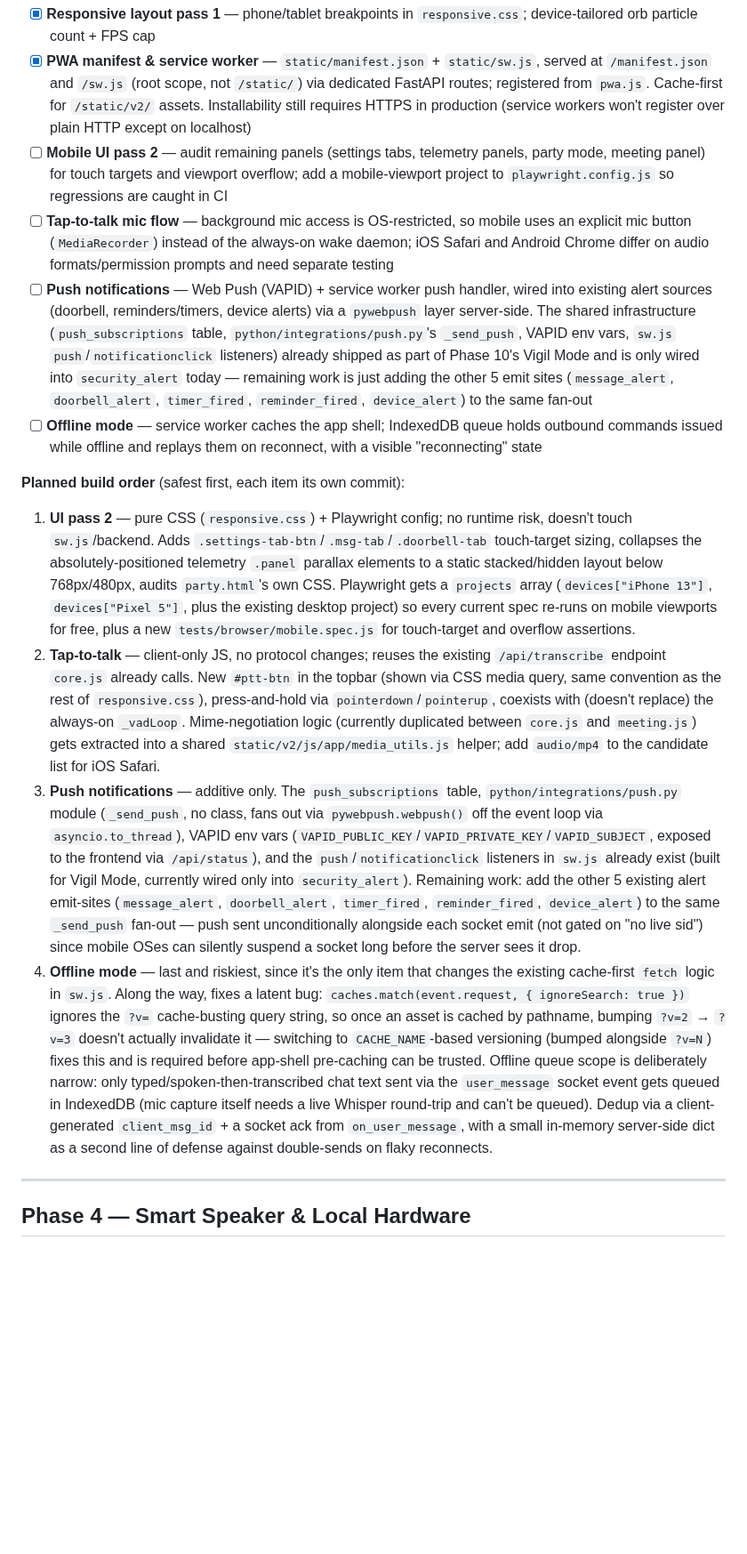
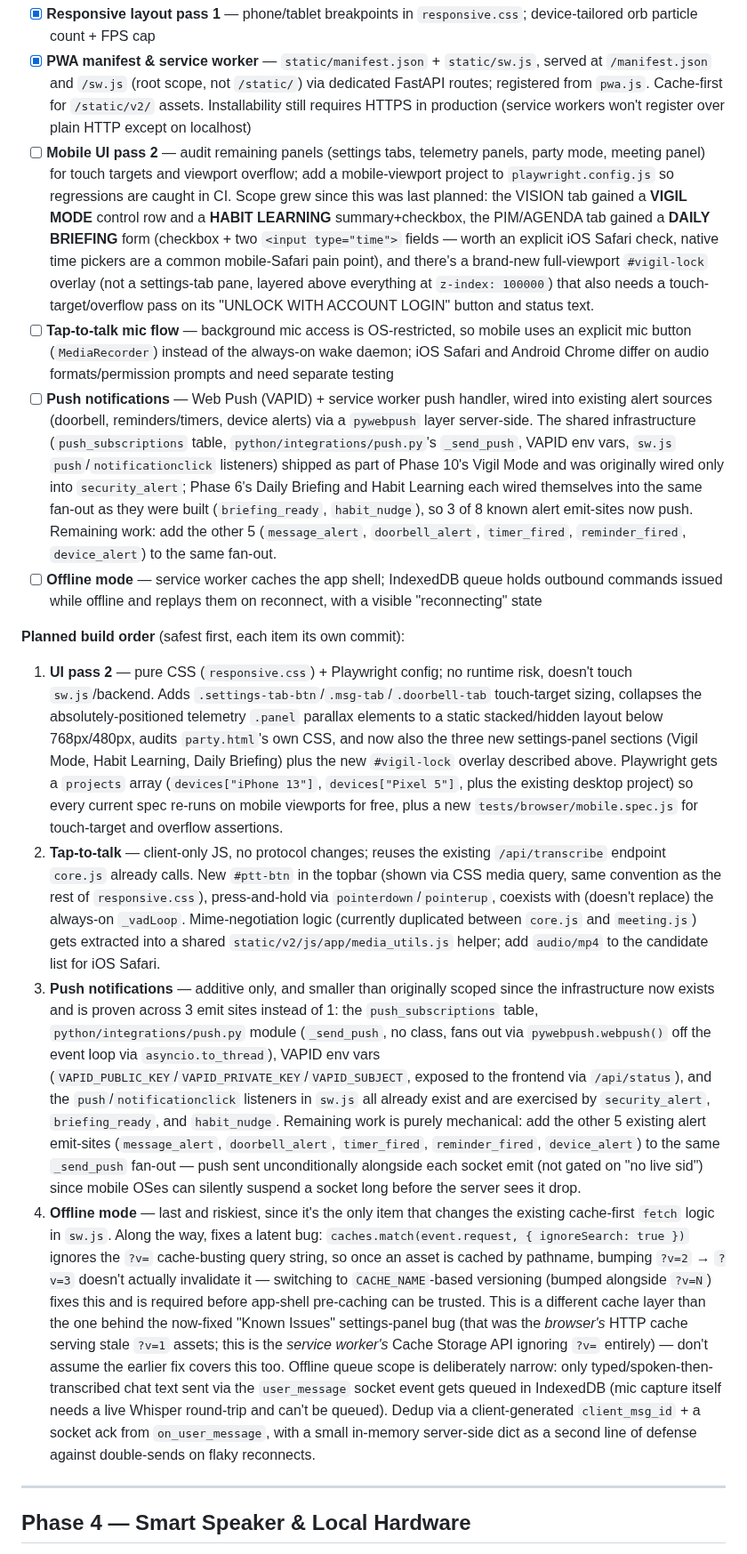
Before and after one commit to gavvahar/Jarvis, a Markdown page: ROADMAP.md, the part around the change. Shown at 89% size. Rendered like a GitHub page; blank space fills up the shorter version.

Commit message:
feat: enhance mobile UI and push notification infrastructure in roadmap

```diff
--- a/ROADMAP.md
+++ b/ROADMAP.md
@@ -56,17 +56,17 @@ Replace native iOS/Android apps with a Progressive Web App to avoid app store co
 
 - [x] **Responsive layout pass 1** — phone/tablet breakpoints in `responsive.css`; device-tailored orb particle count + FPS cap
 - [x] **PWA manifest & service worker** — `static/manifest.json` + `static/sw.js`, served at `/manifest.json` and `/sw.js` (root scope, not `/static/`) via dedicated FastAPI routes; registered from `pwa.js`. Cache-first for `/static/v2/` assets. Installability still requires HTTPS in production (service workers won't register over plain HTTP except on localhost)
-- [ ] **Mobile UI pass 2** — audit remaining panels (settings tabs, telemetry panels, party mode, meeting panel) for touch targets and viewport overflow; add a mobile-viewport project to `playwright.config.js` so regressions are caught in CI
+- [ ] **Mobile UI pass 2** — audit remaining panels (settings tabs, telemetry panels, party mode, meeting panel) for touch targets and viewport overflow; add a mobile-viewport project to `playwright.config.js` so regressions are caught in CI. Scope grew since this was last planned: the VISION tab gained a **VIGIL MODE** control row and a **HABIT LEARNING** summary+checkbox, the PIM/AGENDA tab gained a **DAILY BRIEFING** form (checkbox + two `<input type="time">` fields — worth an explicit iOS Safari check, native time pickers are a common mobile-Safari pain point), and there's a brand-new full-viewport `#vigil-lock` overlay (not a settings-tab pane, layered above everything at `z-index: 100000`) that also needs a touch-target/overflow pass on its "UNLOCK WITH ACCOUNT LOGIN" button and status text.
 - [ ] **Tap-to-talk mic flow** — background mic access is OS-restricted, so mobile uses an explicit mic button (`MediaRecorder`) instead of the always-on wake daemon; iOS Safari and Android Chrome differ on audio formats/permission prompts and need separate testing
-- [ ] **Push notifications** — Web Push (VAPID) + service worker push handler, wired into existing alert sources (doorbell, reminders/timers, device alerts) via a `pywebpush` layer server-side. The shared infrastructure (`push_subscriptions` table, `python/integrations/push.py`'s `_send_push`, VAPID env vars, `sw.js` `push`/`notificationclick` listeners) already shipped as part of Phase 10's Vigil Mode and is only wired into `security_alert` today — remaining work is just adding the other 5 emit sites (`message_alert`, `doorbell_alert`, `timer_fired`, `reminder_fired`, `device_alert`) to the same fan-out
+- [ ] **Push notifications** — Web Push (VAPID) + service worker push handler, wired into existing alert sources (doorbell, reminders/timers, device alerts) via a `pywebpush` layer server-side. The shared infrastructure (`push_subscriptions` table, `python/integrations/push.py`'s `_send_push`, VAPID env vars, `sw.js` `push`/`notificationclick` listeners) shipped as part of Phase 10's Vigil Mode and was originally wired only into `security_alert`; Phase 6's Daily Briefing and Habit Learning each wired themselves into the same fan-out as they were built (`briefing_ready`, `habit_nudge`), so 3 of 8 known alert emit-sites now push. Remaining work: add the other 5 (`message_alert`, `doorbell_alert`, `timer_fired`, `reminder_fired`, `device_alert`) to the same fan-out.
 - [ ] **Offline mode** — service worker caches the app shell; IndexedDB queue holds outbound commands issued while offline and replays them on reconnect, with a visible "reconnecting" state
 
 **Planned build order** (safest first, each item its own commit):
 
-1. **UI pass 2** — pure CSS (`responsive.css`) + Playwright config; no runtime risk, doesn't touch `sw.js`/backend. Adds `.settings-tab-btn`/`.msg-tab`/`.doorbell-tab` touch-target sizing, collapses the absolutely-positioned telemetry `.panel` parallax elements to a static stacked/hidden layout below 768px/480px, audits `party.html`'s own CSS. Playwright gets a `projects` array (`devices["iPhone 13"]`, `devices["Pixel 5"]`, plus the existing desktop project) so every current spec re-runs on mobile viewports for free, plus a new `tests/browser/mobile.spec.js` for touch-target and overflow assertions.
+1. **UI pass 2** — pure CSS (`responsive.css`) + Playwright config; no runtime risk, doesn't touch `sw.js`/backend. Adds `.settings-tab-btn`/`.msg-tab`/`.doorbell-tab` touch-target sizing, collapses the absolutely-positioned telemetry `.panel` parallax elements to a static stacked/hidden layout below 768px/480px, audits `party.html`'s own CSS, and now also the three new settings-panel sections (Vigil Mode, Habit Learning, Daily Briefing) plus the new `#vigil-lock` overlay described above. Playwright gets a `projects` array (`devices["iPhone 13"]`, `devices["Pixel 5"]`, plus the existing desktop project) so every current spec re-runs on mobile viewports for free, plus a new `tests/browser/mobile.spec.js` for touch-target and overflow assertions.
 2. **Tap-to-talk** — client-only JS, no protocol changes; reuses the existing `/api/transcribe` endpoint `core.js` already calls. New `#ptt-btn` in the topbar (shown via CSS media query, same convention as the rest of `responsive.css`), press-and-hold via `pointerdown`/`pointerup`, coexists with (doesn't replace) the always-on `_vadLoop`. Mime-negotiation logic (currently duplicated between `core.js` and `meeting.js`) gets extracted into a shared `static/v2/js/app/media_utils.js` helper; add `audio/mp4` to the candidate list for iOS Safari.
-3. **Push notifications** — additive only. The `push_subscriptions` table, `python/integrations/push.py` module (`_send_push`, no class, fans out via `pywebpush.webpush()` off the event loop via `asyncio.to_thread`), VAPID env vars (`VAPID_PUBLIC_KEY`/`VAPID_PRIVATE_KEY`/`VAPID_SUBJECT`, exposed to the frontend via `/api/status`), and the `push`/`notificationclick` listeners in `sw.js` already exist (built for Vigil Mode, currently wired only into `security_alert`). Remaining work: add the other 5 existing alert emit-sites (`message_alert`, `doorbell_alert`, `timer_fired`, `reminder_fired`, `device_alert`) to the same `_send_push` fan-out — push sent unconditionally alongside each socket emit (not gated on "no live sid") since mobile OSes can silently suspend a socket long before the server sees it drop.
-4. **Offline mode** — last and riskiest, since it's the only item that changes the existing cache-first `fetch` logic in `sw.js`. Along the way, fixes a latent bug: `caches.match(event.request, { ignoreSearch: true })` ignores the `?v=` cache-busting query string, so once an asset is cached by pathname, bumping `?v=2` → `?v=3` doesn't actually invalidate it — switching to `CACHE_NAME`-based versioning (bumped alongside `?v=N`) fixes this and is required before app-shell pre-caching can be trusted. Offline queue scope is deliberately narrow: only typed/spoken-then-transcribed chat text sent via the `user_message` socket event gets queued in IndexedDB (mic capture itself needs a live Whisper round-trip and can't be queued). Dedup via a client-generated `client_msg_id` + a socket ack from `on_user_message`, with a small in-memory server-side dict as a second line of defense against double-sends on flaky reconnects.
+3. **Push notifications** — additive only, and smaller than originally scoped since the infrastructure now exists and is proven across 3 emit sites instead of 1: the `push_subscriptions` table, `python/integrations/push.py` module (`_send_push`, no class, fans out via `pywebpush.webpush()` off the event loop via `asyncio.to_thread`), VAPID env vars (`VAPID_PUBLIC_KEY`/`VAPID_PRIVATE_KEY`/`VAPID_SUBJECT`, exposed to the frontend via `/api/status`), and the `push`/`notificationclick` listeners in `sw.js` all already exist and are exercised by `security_alert`, `briefing_ready`, and `habit_nudge`. Remaining work is purely mechanical: add the other 5 existing alert emit-sites (`message_alert`, `doorbell_alert`, `timer_fired`, `reminder_fired`, `device_alert`) to the same `_send_push` fan-out — push sent unconditionally alongside each socket emit (not gated on "no live sid") since mobile OSes can silently suspend a socket long before the server sees it drop.
+4. **Offline mode** — last and riskiest, since it's the only item that changes the existing cache-first `fetch` logic in `sw.js`. Along the way, fixes a latent bug: `caches.match(event.request, { ignoreSearch: true })` ignores the `?v=` cache-busting query string, so once an asset is cached by pathname, bumping `?v=2` → `?v=3` doesn't actually invalidate it — switching to `CACHE_NAME`-based versioning (bumped alongside `?v=N`) fixes this and is required before app-shell pre-caching can be trusted. This is a different cache layer than the one behind the now-fixed "Known Issues" settings-panel bug (that was the *browser's* HTTP cache serving stale `?v=1` assets; this is the *service worker's* Cache Storage API ignoring `?v=` entirely) — don't assume the earlier fix covers this too. Offline queue scope is deliberately narrow: only typed/spoken-then-transcribed chat text sent via the `user_message` socket event gets queued in IndexedDB (mic capture itself needs a live Whisper round-trip and can't be queued). Dedup via a client-generated `client_msg_id` + a socket ack from `on_user_message`, with a small in-memory server-side dict as a second line of defense against double-sends on flaky reconnects.
 
 ---
 
```
